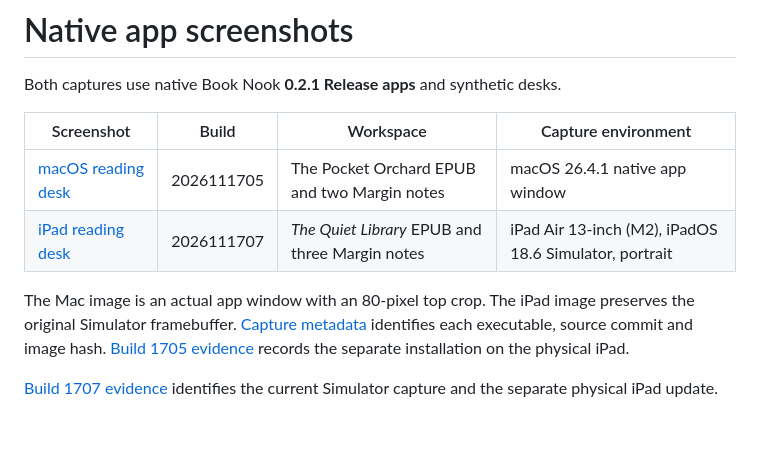
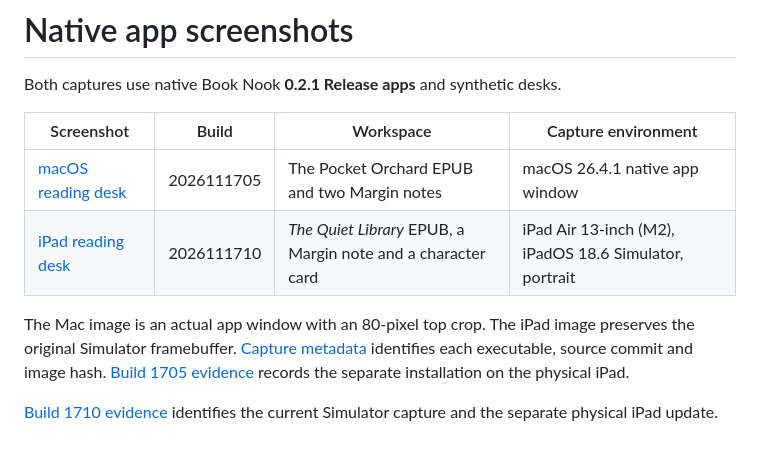
Before and after one commit to bananawalnut/booknook, a Markdown page: docs/screenshots/README.md, the part around the change. Rendered like a GitHub page.

```diff
--- a/docs/screenshots/README.md
+++ b/docs/screenshots/README.md
@@ -5,8 +5,8 @@ Both captures use native Book Nook **0.2.1 Release apps** and synthetic desks.
 | Screenshot | Build | Workspace | Capture environment |
 |---|---|---|---|
 | [macOS reading desk](macos-current.jpg) | 2026111705 | The Pocket Orchard EPUB and two Margin notes | macOS 26.4.1 native app window |
-| [iPad reading desk](ipad-current.png) | 2026111707 | *The Quiet Library* EPUB and three Margin notes | iPad Air 13-inch (M2), iPadOS 18.6 Simulator, portrait |
+| [iPad reading desk](ipad-current.png) | 2026111710 | *The Quiet Library* EPUB, a Margin note and a character card | iPad Air 13-inch (M2), iPadOS 18.6 Simulator, portrait |
 
 The Mac image is an actual app window with an 80-pixel top crop. The iPad image preserves the original Simulator framebuffer. [Capture metadata](current.json) identifies each executable, source commit and image hash. [Build 1705 evidence](../app-2026111705-public-preview-evidence.json) records the separate installation on the physical iPad.
 
-[Build 1707 evidence](../app-2026111707-public-preview-evidence.json) identifies the current Simulator capture and the separate physical iPad update.
+[Build 1710 evidence](../app-2026111710-public-preview-evidence.json) identifies the current Simulator capture and the separate physical iPad update.
```
Also changed, not shown: README.md (+5 -3 lines), docs/DELIVERY.md (+2 -0 lines), docs/screenshots/ipad-current.png, 2 other files.
